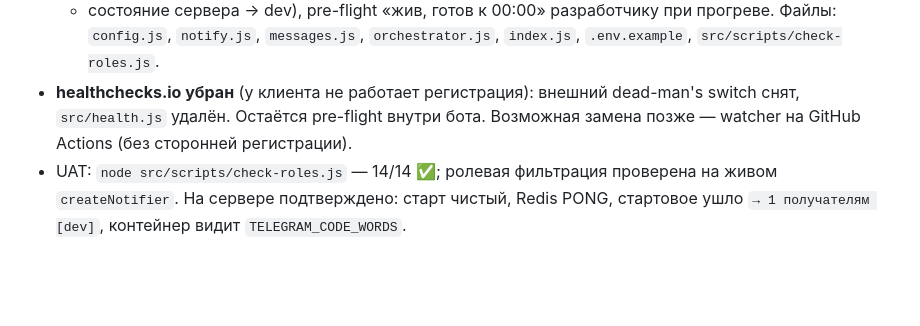
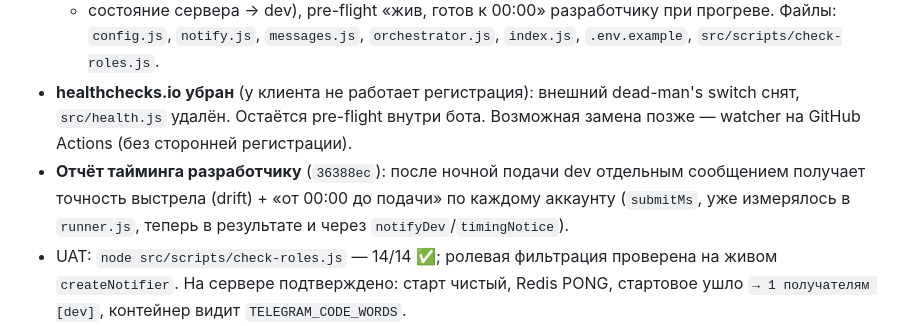
Before and after one commit to dimatolpygin/torgi, a Markdown page: docs/STATUS.md, the part around the change. Drawn GitHub-style; blank space fills up the shorter version.

Commit message:
docs(status): отчёт тайминга подачи разработчику (этап 16)

```diff
--- a/docs/STATUS.md
+++ b/docs/STATUS.md
@@ -49,6 +49,9 @@
 - **healthchecks.io убран** (у клиента не работает регистрация): внешний dead-man's switch
   снят, `src/health.js` удалён. Остаётся pre-flight внутри бота. Возможная замена позже —
   watcher на GitHub Actions (без сторонней регистрации).
+- **Отчёт тайминга разработчику** (`36388ec`): после ночной подачи dev отдельным сообщением
+  получает точность выстрела (drift) + «от 00:00 до подачи» по каждому аккаунту (`submitMs`,
+  уже измерялось в `runner.js`, теперь в результате и через `notifyDev`/`timingNotice`).
 - UAT: `node src/scripts/check-roles.js` — 14/14 ✅; ролевая фильтрация проверена на живом
   `createNotifier`. На сервере подтверждено: старт чистый, Redis PONG, стартовое ушло
   `→ 1 получателям [dev]`, контейнер видит `TELEGRAM_CODE_WORDS`.
```
